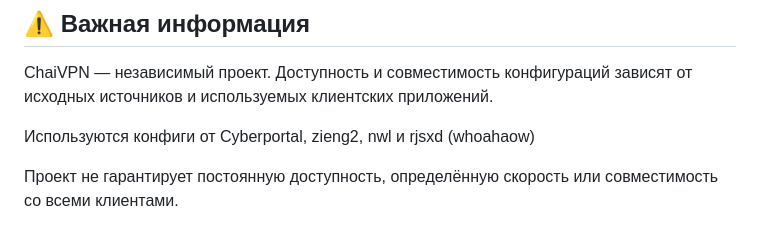
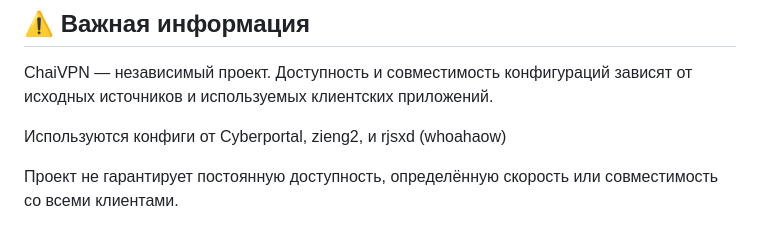
Before and after one commit to OlenniyPenis/ChaiVPN, a Markdown page: README.md, the part around the change. Rendered like a GitHub page.

```diff
--- a/README.md
+++ b/README.md
@@ -50,7 +50,7 @@ ChaiVPN использует GitHub Actions для периодического
 
 ChaiVPN — независимый проект. Доступность и совместимость конфигураций зависят от исходных источников и используемых клиентских приложений.
 
-Используются конфиги от Cyberportal, zieng2, nwl и rjsxd (whoahaow)
+Используются конфиги от Cyberportal, zieng2, и rjsxd (whoahaow)
 
 Проект не гарантирует постоянную доступность, определённую скорость или совместимость со всеми клиентами.
 
```
